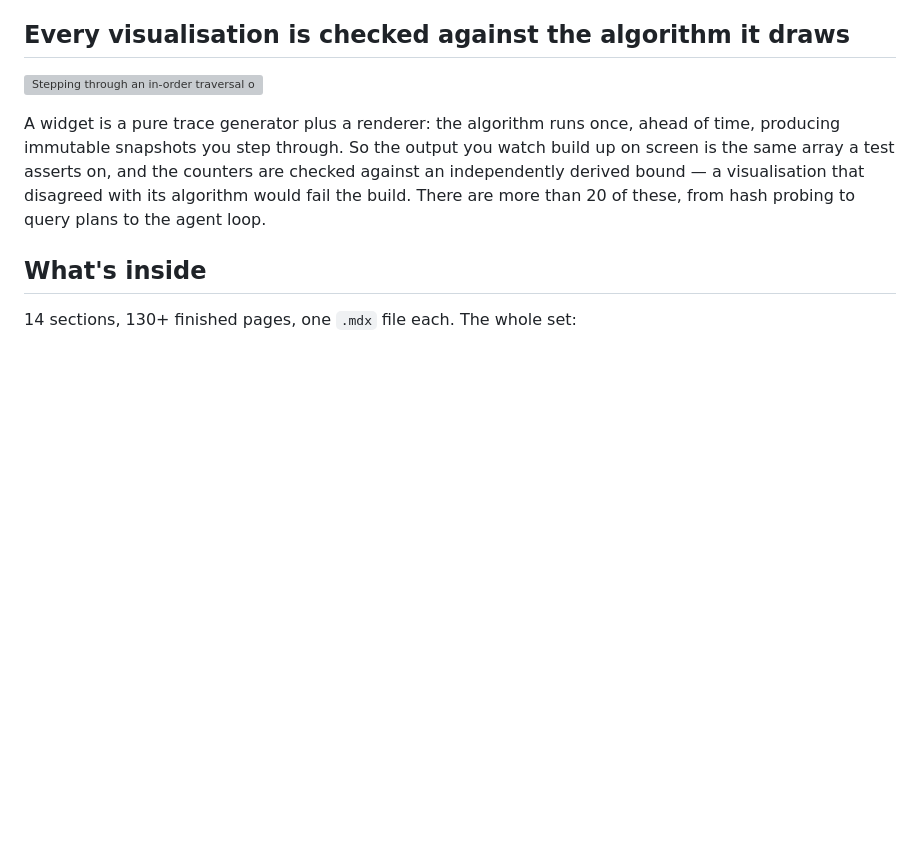
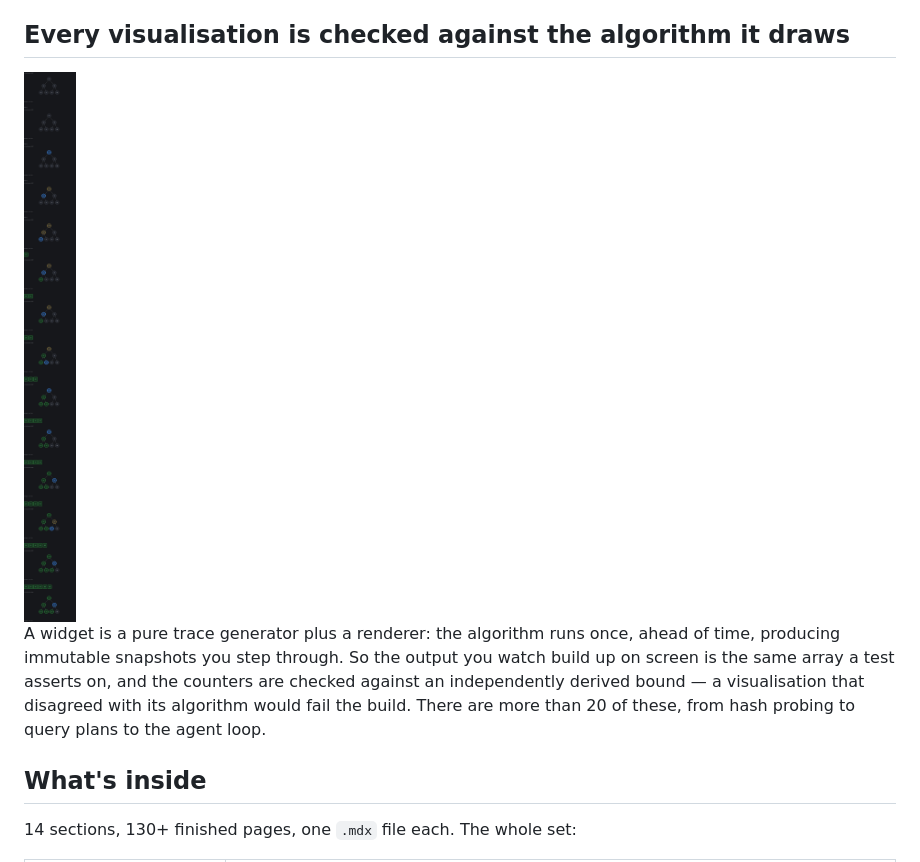
Before and after one commit to danielsousaoliveira/cs-fundamentals, a Markdown page: README.md, the part around the change. GitHub-like rendering; pictures changed too: docs/media/widget.gif (added); blank space fills up the shorter version; grey boxes are pictures that could not be loaded.

Commit message:
make README widget clip a small gif
Claude-Session: https://claude.ai/code/session_012d1d3WtjUUSyqJzFBgnJLS

```diff
--- a/README.md
+++ b/README.md
@@ -21,7 +21,8 @@ page is missing either.
 
 ## Every visualisation is checked against the algorithm it draws
 
-![Stepping through an in-order traversal on the Binary Trees page: the current node highlights, and the output strip fills with the tree's keys in sorted order](docs/media/widget.webp)
+<img src="docs/media/widget.gif" width="460" alt="Stepping through an in-order traversal on the Binary Trees page: the current node highlights, and the output strip fills with the tree's keys in sorted order">
+
 
 A widget is a pure trace generator plus a renderer: the algorithm runs once,
 ahead of time, producing immutable snapshots you step through. So the output you
```
Also changed, not shown: 2 other files.
